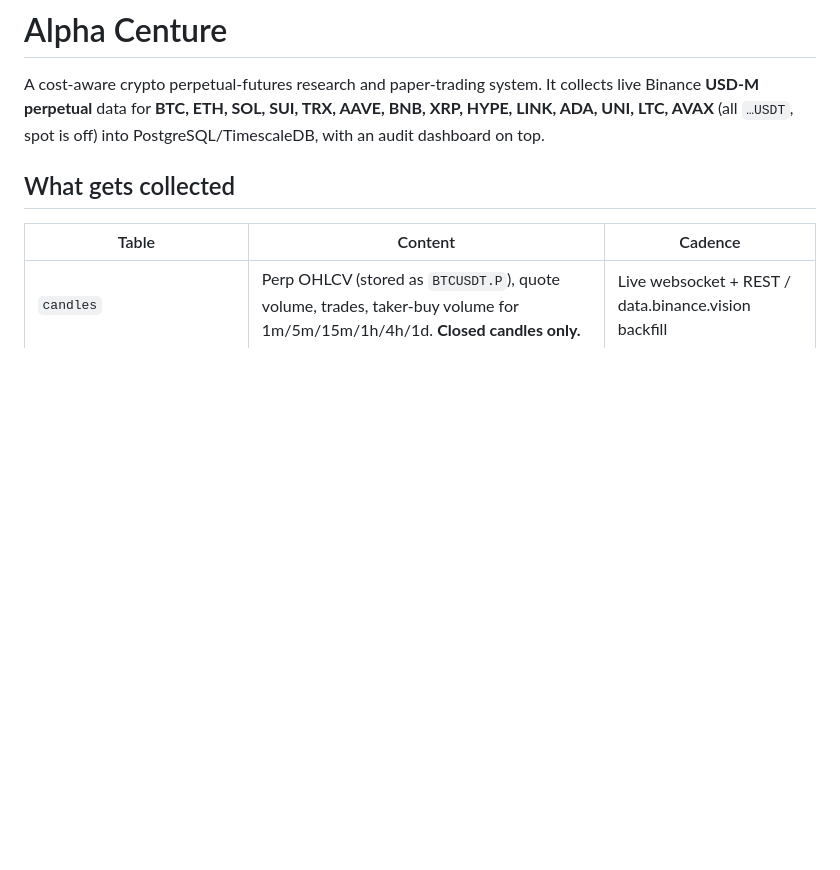
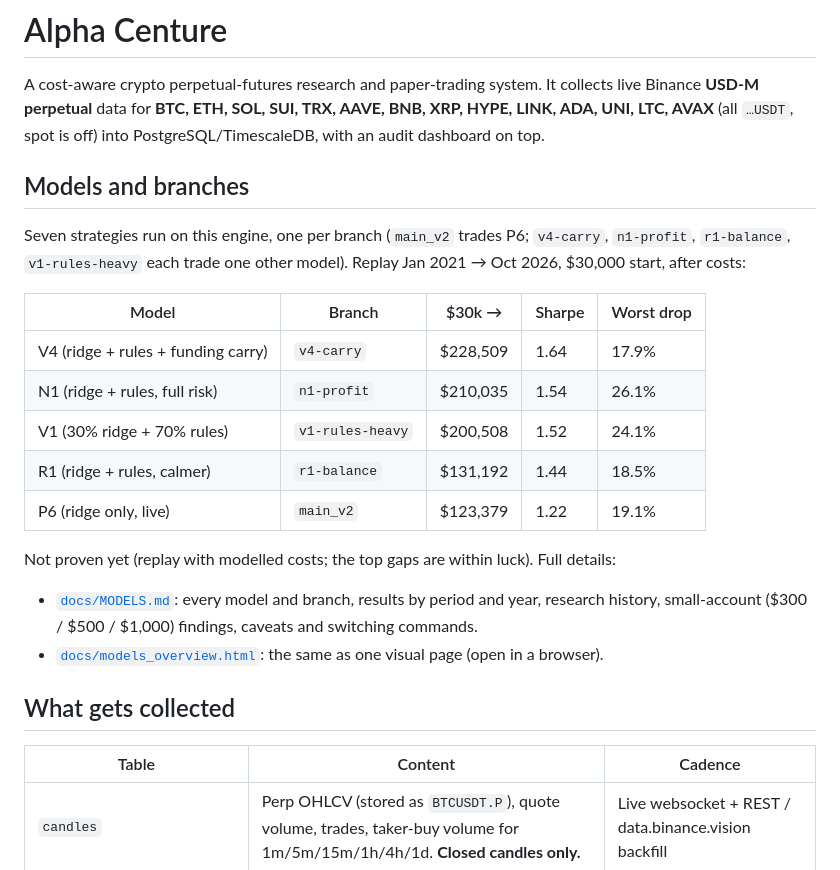
Before and after one commit to atul2501/alpha-centure, a Markdown page: README.md, the part around the change. GitHub-like rendering; blank space fills up the shorter version.

Commit message:
README: models and branches summary, linking docs/MODELS.md and the visual overview
Co-Authored-By: Claude Opus 5.5 <noreply@anthropic.com>

```diff
--- a/README.md
+++ b/README.md
@@ -3,6 +3,24 @@
 A cost-aware crypto perpetual-futures research and paper-trading system. It collects live Binance **USD-M perpetual** data for
 **BTC, ETH, SOL, SUI, TRX, AAVE, BNB, XRP, HYPE, LINK, ADA, UNI, LTC, AVAX** (all `…USDT`, spot is off) into
 PostgreSQL/TimescaleDB, with an audit dashboard on top.
+
+## Models and branches
+
+Seven strategies run on this engine, one per branch (`main_v2` trades P6; `v4-carry`, `n1-profit`, `r1-balance`,
+`v1-rules-heavy` each trade one other model). Replay Jan 2021 → Oct 2026, $30,000 start, after costs:
+
+| Model | Branch | $30k → | Sharpe | Worst drop |
+|---|---|---|---|---|
+| V4 (ridge + rules + funding carry) | `v4-carry` | $228,509 | 1.64 | 17.9% |
+| N1 (ridge + rules, full risk) | `n1-profit` | $210,035 | 1.54 | 26.1% |
+| V1 (30% ridge + 70% rules) | `v1-rules-heavy` | $200,508 | 1.52 | 24.1% |
+| R1 (ridge + rules, calmer) | `r1-balance` | $131,192 | 1.44 | 18.5% |
+| P6 (ridge only, live) | `main_v2` | $123,379 | 1.22 | 19.1% |
+
+Not proven yet (replay with modelled costs; the top gaps are within luck). Full details:
+- [`docs/MODELS.md`](docs/MODELS.md): every model and branch, results by period and year, research history,
+  small-account ($300 / $500 / $1,000) findings, caveats and switching commands.
+- [`docs/models_overview.html`](docs/models_overview.html): the same as one visual page (open in a browser).
 
 ## What gets collected
 
```
